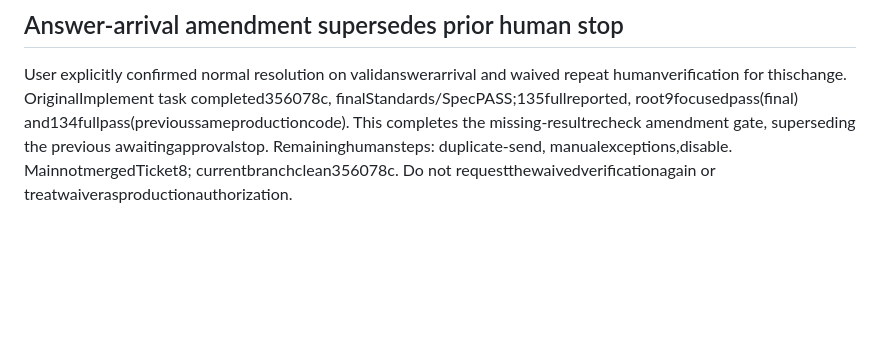
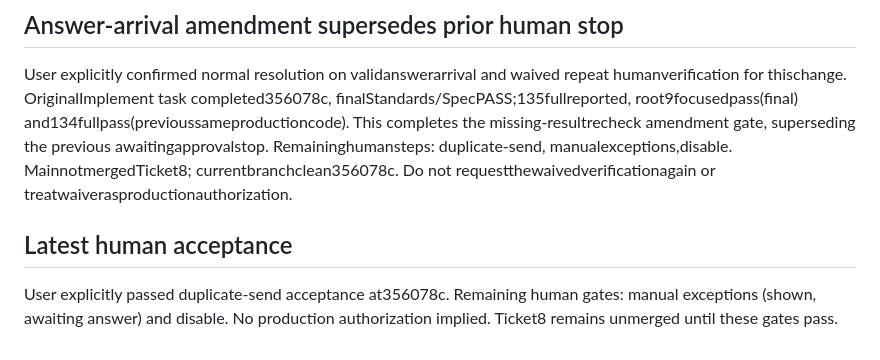
Before and after one commit to tterumiimurett/label_ctc, a Markdown page: docs/fix-prolific-return-and-aw-no-submit/completion-audit.md, the part around the change. Drawn GitHub-style; blank space fills up the shorter version.

```diff
--- a/docs/fix-prolific-return-and-aw-no-submit/completion-audit.md
+++ b/docs/fix-prolific-return-and-aw-no-submit/completion-audit.md
@@ -42,3 +42,7 @@ Production prerequisites (workspace message visibility, actual receiver/subscrip
 ## Answer-arrival amendment supersedes prior human stop
 
 User explicitly confirmed normal resolution on validanswerarrival and waived repeat humanverification for thischange. OriginalImplement task completed356078c, finalStandards/SpecPASS;135fullreported, root9focusedpass(final) and134fullpass(previoussameproductioncode). This completes the missing-resultrecheck amendment gate, superseding the previous awaitingapprovalstop. Remaininghumansteps: duplicate-send, manualexceptions,disable. MainnotmergedTicket8; currentbranchclean356078c. Do not requestthewaivedverificationagain or treatwaiverasproductionauthorization.
+
+## Latest human acceptance
+
+User explicitly passed duplicate-send acceptance at356078c. Remaining human gates: manual exceptions (shown, awaiting answer) and disable. No production authorization implied. Ticket8 remains unmerged until these gates pass.
```
Also changed, not shown: docs/fix-prolific-return-and-aw-no-submit/ticket-08-technical-human-review.md (+6 -0 lines).
